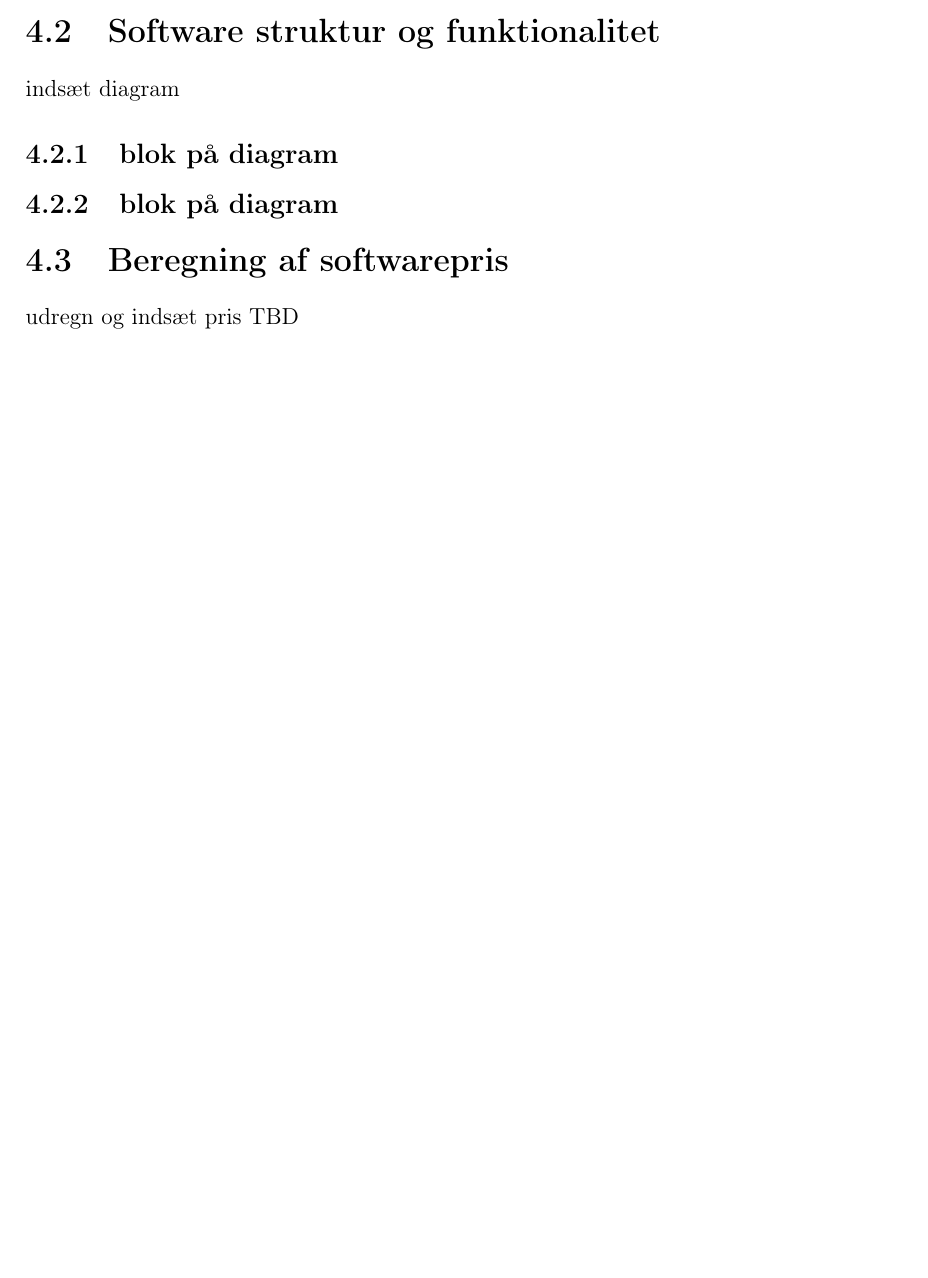
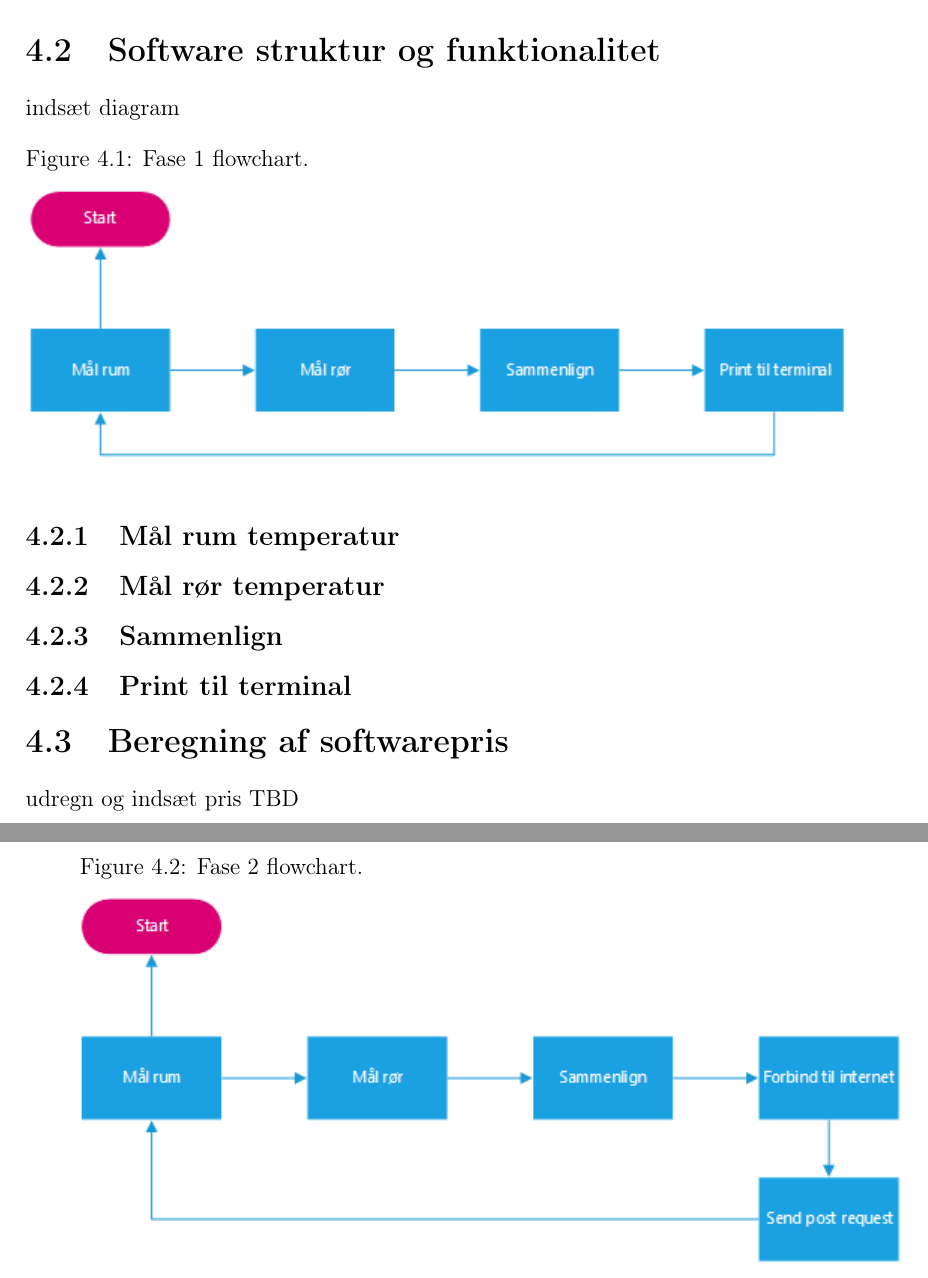
Before and after one commit to Henrik689/UCNG1P2, a LaTeX book (Rapport/rapport.tex, which reads Rapport/contents/software/softwaredesc.tex): part of page 12 of 18 before the commit and two parts of pages 12 and 13 of 19 after it, the two joined at a grey line, cut so that both start at the same text, the shorter picture padded with empty space. Compiled offline with pdfLaTeX.

Commit message:
Software flowchart tilføjet

```diff
--- a/Rapport/contents/software/softwaredesc.tex
+++ b/Rapport/contents/software/softwaredesc.tex
@@ -1,8 +1,23 @@
 \section{Software struktur og funktionalitet}
 indsæt diagram
+\begin{figure}[h!]
+  \caption{Fase 1 flowchart.}
+  \centering
+  \includegraphics[width=1\textwidth]{figures/Fase1software.png}
+\end{figure}
 
 
 
-\subsection{blok på diagram}
+\subsection{Mål rum temperatur}
 
-\subsection{blok på diagram}
+\subsection{Mål rør temperatur}
+
+\subsection{Sammenlign}
+
+\subsection{Print til terminal}
+
+\begin{figure}[h!]
+  \caption{Fase 2 flowchart.}
+  \centering
+  \includegraphics[width=1\textwidth]{figures/Fase2software.png}
+\end{figure}
```
Also changed, not shown: Rapport/figures/Fase1software.png (added), Rapport/figures/Fase2software.png (added).
